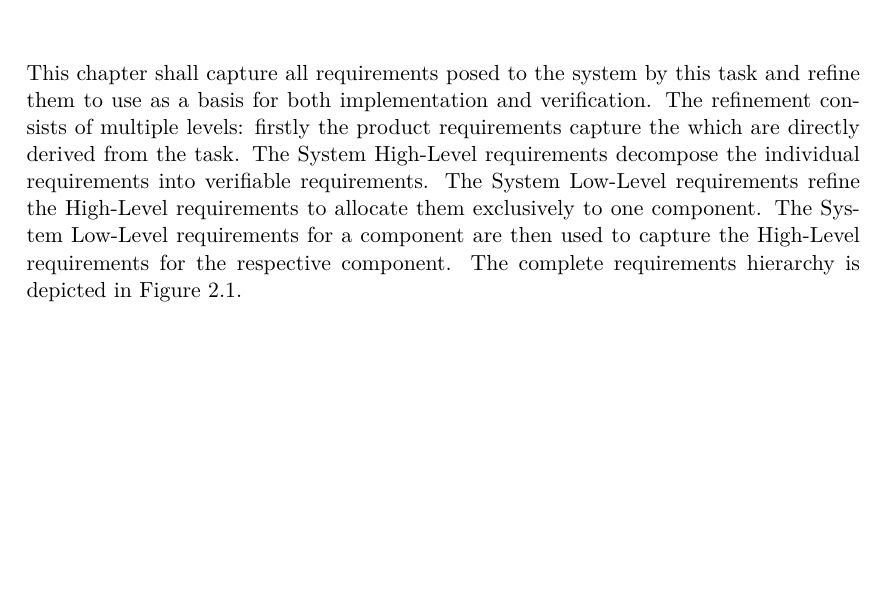
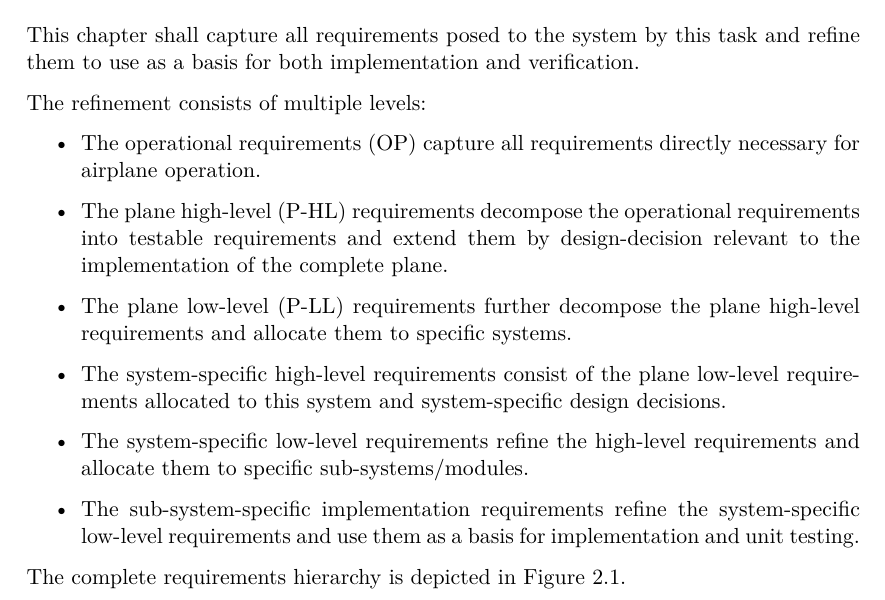
Before and after one commit to ToolboxPlane/Design, a LaTeX document (main.tex, which reads chapters/02_requirements/00_main.tex): part of page 4 of 9, cut so that both start at the same text, the shorter picture padded with empty space. Compiled offline with pdfLaTeX.

Commit message:
Lots of refactoring

```diff
--- a/chapters/02_requirements/00_main.tex
+++ b/chapters/02_requirements/00_main.tex
@@ -2,15 +2,22 @@
 This chapter shall capture all requirements posed to the
 system by this task and refine them to use as a basis for
 both implementation and verification.
+
 The refinement consists of multiple levels:
-firstly the product requirements capture the which are directly
-derived from the task. The System High-Level requirements
-decompose the individual requirements into verifiable
-requirements. The System Low-Level requirements refine the
-High-Level requirements to allocate them exclusively to one
-component. The System Low-Level requirements for a component
-are then used to capture the High-Level requirements for the respective
-component. The complete requirements hierarchy is depicted
+\begin{itemize}
+    \item The operational requirements (OP) capture all requirements directly necessary for airplane operation.
+    \item The plane high-level (P-HL) requirements decompose the operational requirements into testable requirements
+        and extend them by design-decision relevant to the implementation of the complete plane.
+    \item The plane low-level (P-LL) requirements further decompose the plane high-level requirements and allocate them to
+        specific systems.
+    \item The system-specific high-level requirements consist of the plane low-level requirements allocated to this system
+        and system-specific design decisions.
+    \item The system-specific low-level requirements refine the high-level requirements and allocate them to specific
+        sub-systems/modules.
+    \item The sub-system-specific implementation requirements refine the system-specific low-level requirements and
+        use them as a basis for implementation and unit testing.
+\end{itemize}
+The complete requirements hierarchy is depicted
 in Figure \ref{fig:reqStructure}.
 
 \begin{figure}[H]
```
Also changed, not shown: chapters/02_requirements/00_main.tex (8 more changed lines), 13 other files.
